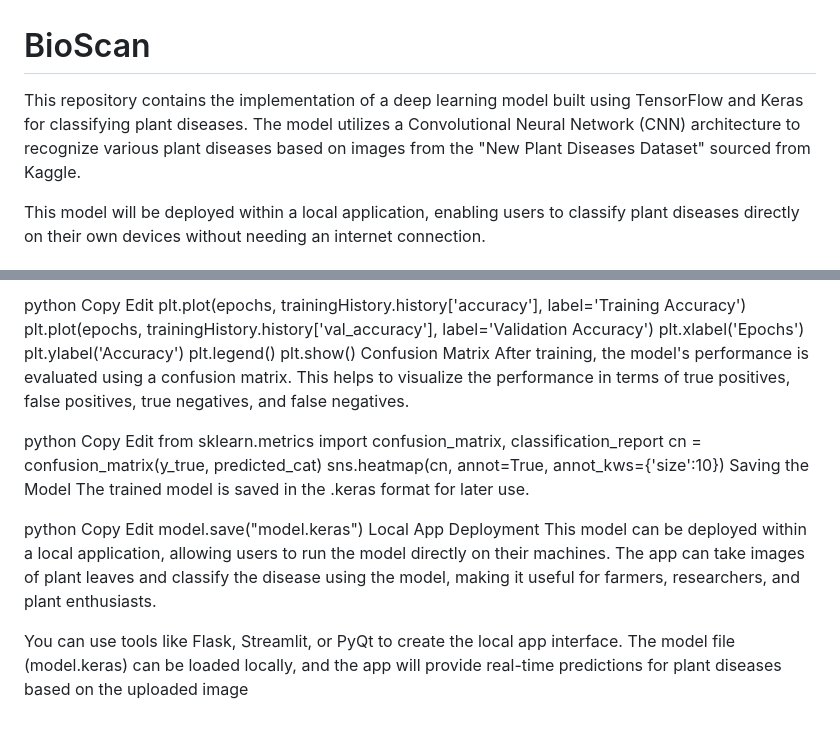
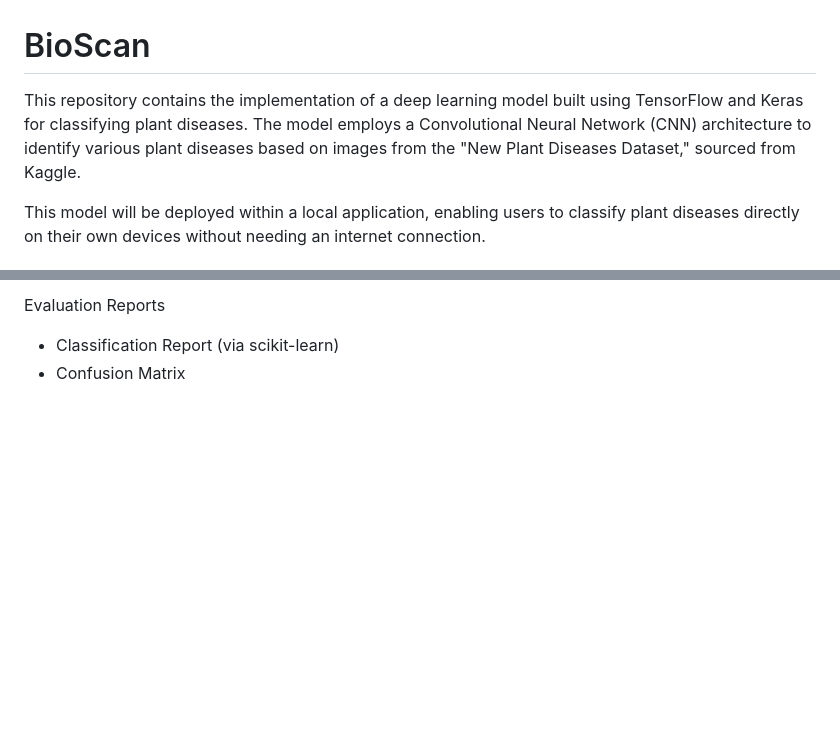
Before and after one commit to SanjaiPG/BioScan, a Markdown page: README.md, 2 parts joined by grey strips. GitHub-like rendering; blank space fills up the shorter version.

```diff
--- a/README.md
+++ b/README.md
@@ -1,5 +1,5 @@
 # BioScan
-This repository contains the implementation of a deep learning model built using TensorFlow and Keras for classifying plant diseases. The model utilizes a Convolutional Neural Network (CNN) architecture to recognize various plant diseases based on images from the "New Plant Diseases Dataset" sourced from Kaggle.
+This repository contains the implementation of a deep learning model built using TensorFlow and Keras for classifying plant diseases. The model employs a Convolutional Neural Network (CNN) architecture to identify various plant diseases based on images from the "New Plant Diseases Dataset," sourced from Kaggle.
 
 This model will be deployed within a local application, enabling users to classify plant diseases directly on their own devices without needing an internet connection.
 
@@ -136,29 +104,3 @@ The accuracy of the model is plotted over the course of the training epochs. The
-python
-Copy
-Edit
-plt.plot(epochs, trainingHistory.history['accuracy'], label='Training Accuracy')
-plt.plot(epochs, trainingHistory.history['val_accuracy'], label='Validation Accuracy')
-plt.xlabel('Epochs')
-plt.ylabel('Accuracy')
-plt.legend()
-plt.show()
-Confusion Matrix
-After training, the model's performance is evaluated using a confusion matrix. This helps to visualize the performance in terms of true positives, false positives, true negatives, and false negatives.
-
-python
-Copy
-Edit
-from sklearn.metrics import confusion_matrix, classification_report
-cn = confusion_matrix(y_true, predicted_cat)
-sns.heatmap(cn, annot=True, annot_kws={'size':10})
-Saving the Model
-The trained model is saved in the .keras format for later use.
-
-python
-Copy
-Edit
-model.save("model.keras")
-Local App Deployment
-This model can be deployed within a local application, allowing users to run the model directly on their machines. The app can take images of plant leaves and classify the disease using the model, making it useful for farmers, researchers, and plant enthusiasts.
-
-You can use tools like Flask, Streamlit, or PyQt to create the local app interface. The model file (model.keras) can be loaded locally, and the app will provide real-time predictions for plant diseases based on the uploaded image
+Evaluation Reports
+* Classification Report (via scikit-learn)
+* Confusion Matrix
```
Also changed, not shown: other parts of README.md (+46 -78 lines).
